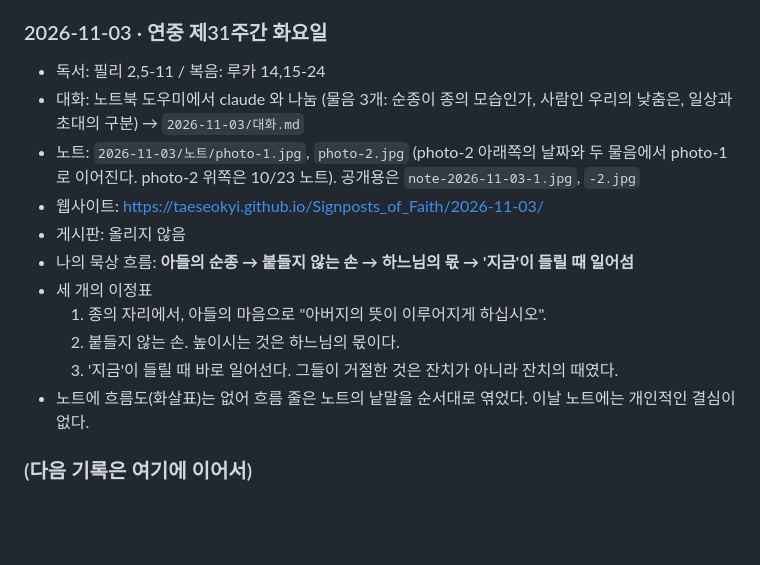
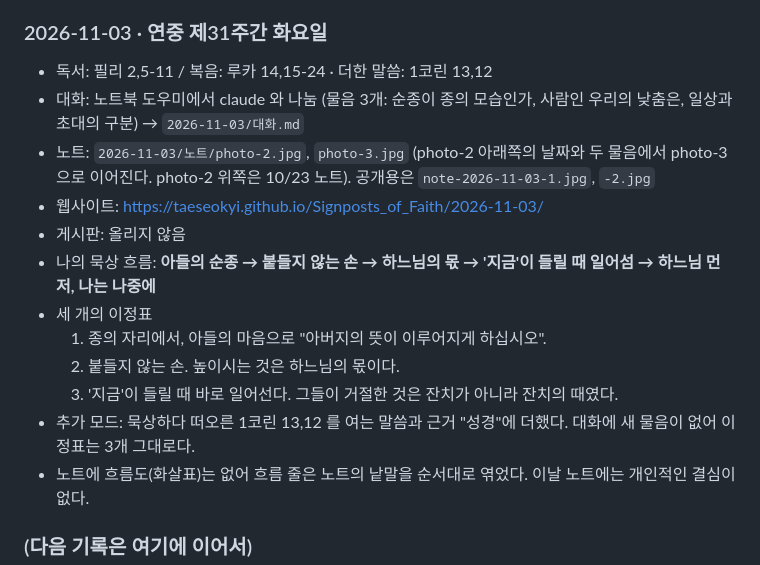
Before and after one commit to taeseokyi/Signposts_of_Faith, a Markdown page: WORKFLOW.md, the part around the change. Drawn GitHub-style; blank space fills up the shorter version.

```diff
--- a/WORKFLOW.md
+++ b/WORKFLOW.md
@@ -380,16 +380,17 @@ WORKFLOW.md의 구성과 디자인 사양을 따르고, 첨부한 묵상 노트
 
 ### 2026-11-03 · 연중 제31주간 화요일
 
-- 독서: 필리 2,5-11 / 복음: 루카 14,15-24
+- 독서: 필리 2,5-11 / 복음: 루카 14,15-24 · 더한 말씀: 1코린 13,12
 - 대화: 노트북 도우미에서 claude 와 나눔 (물음 3개: 순종이 종의 모습인가, 사람인 우리의 낮춤은, 일상과 초대의 구분) → `2026-11-03/대화.md`
-- 노트: `2026-11-03/노트/photo-1.jpg`, `photo-2.jpg` (photo-2 아래쪽의 날짜와 두 물음에서 photo-1 로 이어진다. photo-2 위쪽은 10/23 노트). 공개용은 `note-2026-11-03-1.jpg`, `-2.jpg`
+- 노트: `2026-11-03/노트/photo-2.jpg`, `photo-3.jpg` (photo-2 아래쪽의 날짜와 두 물음에서 photo-3 으로 이어진다. photo-2 위쪽은 10/23 노트). 공개용은 `note-2026-11-03-1.jpg`, `-2.jpg`
 - 웹사이트: <https://taeseokyi.github.io/Signposts_of_Faith/2026-11-03/>
 - 게시판: 올리지 않음
-- 나의 묵상 흐름: **아들의 순종 → 붙들지 않는 손 → 하느님의 몫 → '지금'이 들릴 때 일어섬**
+- 나의 묵상 흐름: **아들의 순종 → 붙들지 않는 손 → 하느님의 몫 → '지금'이 들릴 때 일어섬 → 하느님 먼저, 나는 나중에**
 - 세 개의 이정표
   1. 종의 자리에서, 아들의 마음으로 "아버지의 뜻이 이루어지게 하십시오".
   2. 붙들지 않는 손. 높이시는 것은 하느님의 몫이다.
   3. '지금'이 들릴 때 바로 일어선다. 그들이 거절한 것은 잔치가 아니라 잔치의 때였다.
+- 추가 모드: 묵상하다 떠오른 1코린 13,12 를 여는 말씀과 근거 "성경"에 더했다. 대화에 새 물음이 없어 이정표는 3개 그대로다.
 - 노트에 흐름도(화살표)는 없어 흐름 줄은 노트의 낱말을 순서대로 엮었다. 이날 노트에는 개인적인 결심이 없다.
 
 ### (다음 기록은 여기에 이어서)
```
Also changed, not shown: 2026-11-03/content.md (+6 -0 lines).
